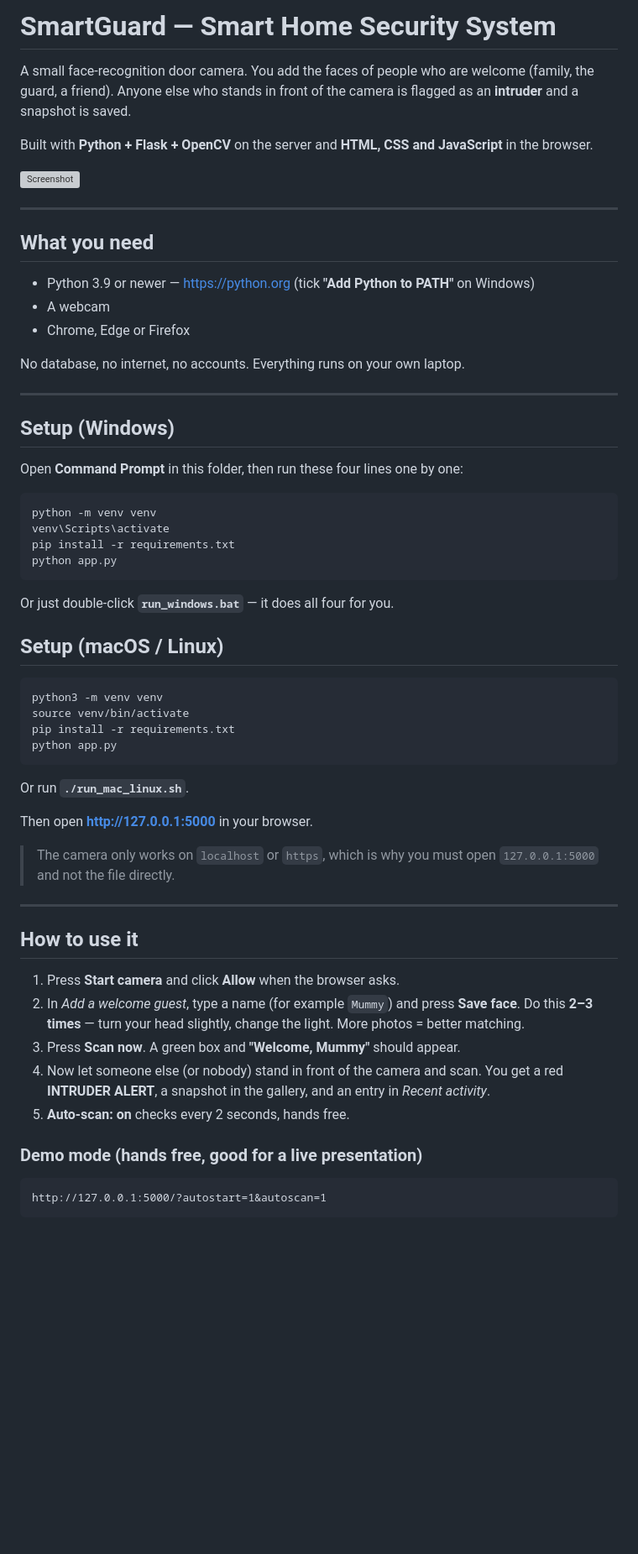
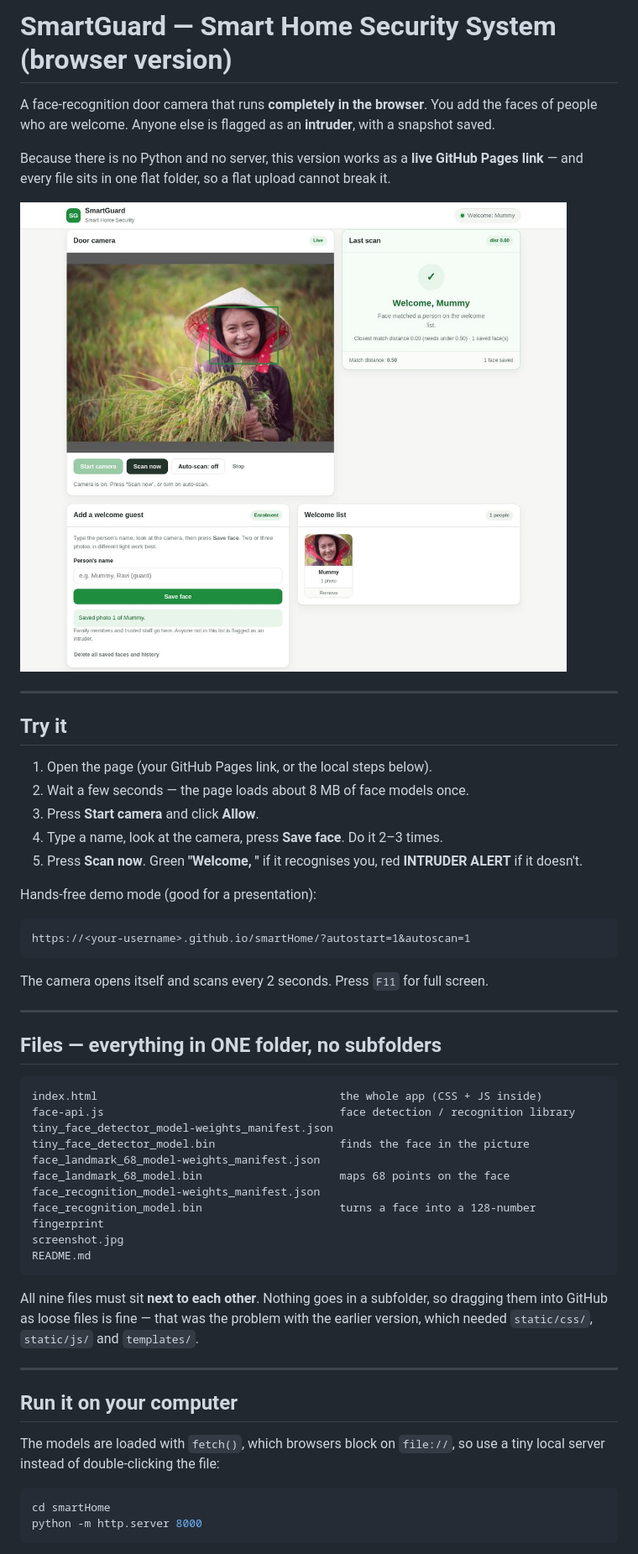
Before and after one commit to piyush-kj/smartHome, a Markdown page: README.md, the part around one of its changes. Shown at 84% size. GitHub-like rendering; pictures changed too: screenshot.jpg; blank space fills up the shorter version; grey boxes are pictures that could not be loaded.

````diff
--- a/README.md
+++ b/README.md
@@ -1,72 +1,64 @@
-# SmartGuard — Smart Home Security System
+# SmartGuard — Smart Home Security System (browser version)
 
-A small face-recognition door camera. You add the faces of people who are
-welcome (family, the guard, a friend). Anyone else who stands in front of the
-camera is flagged as an **intruder** and a snapshot is saved.
+A face-recognition door camera that runs **completely in the browser**.
+You add the faces of people who are welcome. Anyone else is flagged as an
+**intruder**, with a snapshot saved.
 
-Built with **Python + Flask + OpenCV** on the server and **HTML, CSS and
-JavaScript** in the browser.
+Because there is no Python and no server, this version works as a **live
+GitHub Pages link** — and every file sits in one flat folder, so a flat upload
+cannot break it.
 
-![Screenshot](docs/screenshot.jpg)
+![Screenshot](screenshot.jpg)
 
 ---
 
-## What you need
+## Try it
 
-- Python 3.9 or newer — <https://python.org> (tick **"Add Python to PATH"** on Windows)
-- A webcam
-- Chrome, Edge or Firefox
+1. Open the page (your GitHub Pages link, or the local steps below).
+2. Wait a few seconds — the page loads about 8 MB of face models once.
+3. Press **Start camera** and click **Allow**.
+4. Type a name, look at the camera, press **Save face**. Do it 2–3 times.
+5. Press **Scan now**. Green **"Welcome, <name>"** if it recognises you,
+   red **INTRUDER ALERT** if it doesn't.
 
-No database, no internet, no accounts. Everything runs on your own laptop.
+Hands-free demo mode (good for a presentation):
+
+```
+https://<your-username>.github.io/smartHome/?autostart=1&autoscan=1
+```
+
+The camera opens itself and scans every 2 seconds. Press `F11` for full screen.
 
 ---
 
-## Setup (Windows)
+## Files — everything in ONE folder, no subfolders
 
-Open **Command Prompt** in this folder, then run these four lines one by one:
-
-```bat
-python -m venv venv
-venv\Scripts\activate
-pip install -r requirements.txt
-python app.py
+```
+index.html                                     the whole app (CSS + JS inside)
+face-api.js                                    face detection / recognition library
+tiny_face_detector_model-weights_manifest.json
+tiny_face_detector_model.bin                   finds the face in the picture
+face_landmark_68_model-weights_manifest.json
+face_landmark_68_model.bin                     maps 68 points on the face
+face_recognition_model-weights_manifest.json
+face_recognition_model.bin                     turns a face into a 128-number fingerprint
+screenshot.jpg
+README.md
 ```
 
-Or just double-click **`run_windows.bat`** — it does all four for you.
-
-## Setup (macOS / Linux)
-
-```bash
-python3 -m venv venv
-source venv/bin/activate
-pip install -r requirements.txt
-python app.py
-```
-
-Or run **`./run_mac_linux.sh`**.
-
-Then open **<http://127.0.0.1:5000>** in your browser.
-
-> The camera only works on `localhost` or `https`, which is why you must open
-> `127.0.0.1:5000` and not the file directly.
+All nine files must sit **next to each other**. Nothing goes in a subfolder,
+so dragging them into GitHub as loose files is fine — that was the problem with
+the earlier version, which needed `static/css/`, `static/js/` and `templates/`.
 
 ---
 
-## How to use it
+## Run it on your computer
 
-1. Press **Start camera** and click **Allow** when the browser asks.
-2. In *Add a welcome guest*, type a name (for example `Mummy`) and press
-   **Save face**. Do this **2–3 times** — turn your head slightly, change the
-   light. More photos = better matching.
-3. Press **Scan now**. A green box and **"Welcome, Mummy"** should appear.
-4. Now let someone else (or nobody) stand in front of the camera and scan.
-   You get a red **INTRUDER ALERT**, a snapshot in the gallery, and an entry in
-   *Recent activity*.
-5. **Auto-scan: on** checks every 2 seconds, hands free.
+The models are loaded with `fetch()`, which browsers block on `file://`, so use
+a tiny local server instead of double-clicking the file:
 
-### Demo mode (hands free, good for a live presentation)
-
-```
-http://127.0.0.1:5000/?autostart=1&autoscan=1
+```bash
+cd smartHome
+python -m http.server 8000
 ```
 
````
Also changed, not shown: other parts of README.md (+63 -70 lines), 8 other files.
